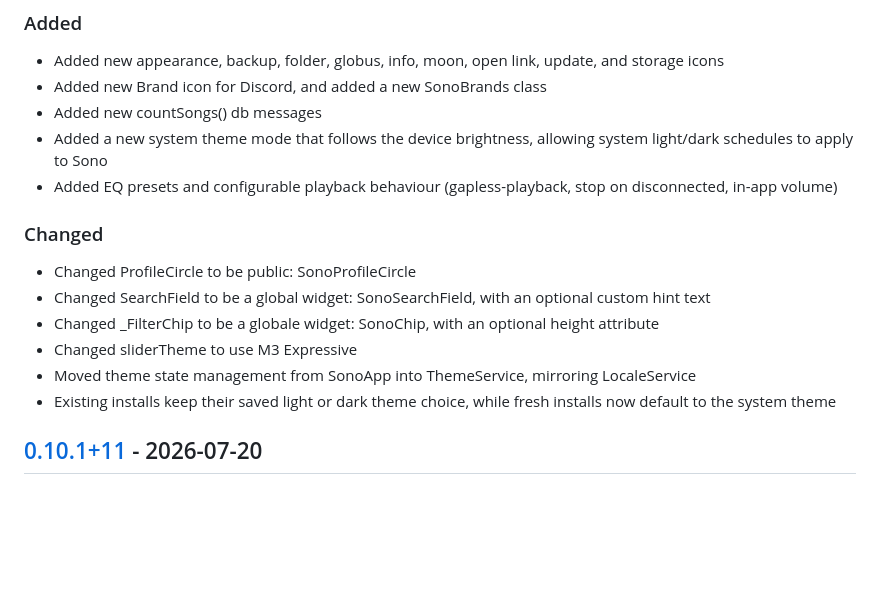
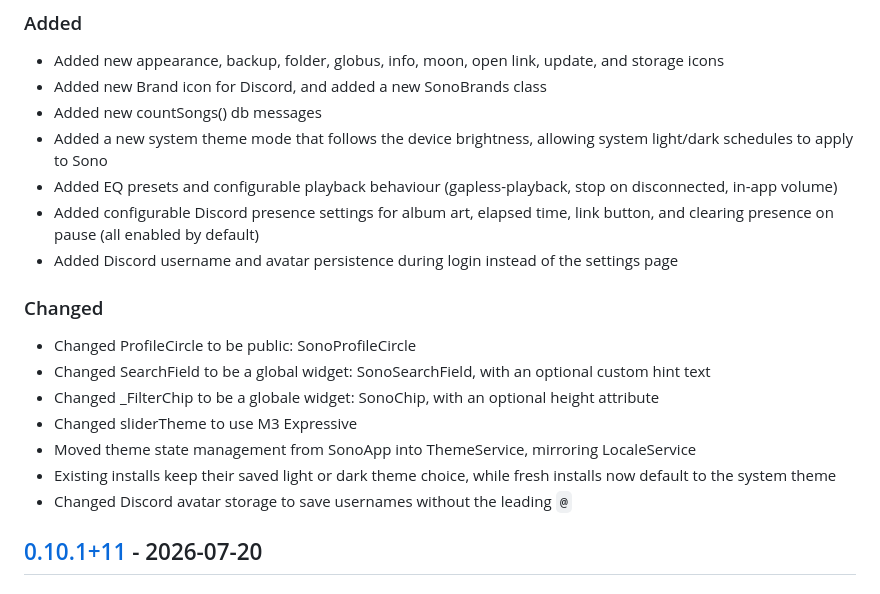
Before and after one commit to appsono/sono-new, a Markdown page: CHANGELOG.md, the part around the change. GitHub-like rendering; blank space fills up the shorter version.

Commit message:
chore: keep changelog up-to-date

```diff
--- a/CHANGELOG.md
+++ b/CHANGELOG.md
@@ -14,6 +14,8 @@ and this project adheres to [Semantic Versioning](https://semver.org/spec/v2.0.0
 - Added new countSongs() db messages
 - Added a new system theme mode that follows the device brightness, allowing system light/dark schedules to apply to Sono
 - Added EQ presets and configurable playback behaviour (gapless-playback, stop on disconnected, in-app volume)
+- Added configurable Discord presence settings for album art, elapsed time, link button, and clearing presence on pause (all enabled by default)
+- Added Discord username and avatar persistence during login instead of the settings page
 
 ### Changed
 
@@ -23,6 +25,7 @@ and this project adheres to [Semantic Versioning](https://semver.org/spec/v2.0.0
 - Changed sliderTheme to use M3 Expressive
 - Moved theme state management from SonoApp into ThemeService, mirroring LocaleService
 - Existing installs keep their saved light or dark theme choice, while fresh installs now default to the system theme
+- Changed Discord avatar storage to save usernames without the leading `@`
 
 ## [0.10.1+11] - 2026-07-20
 
```
